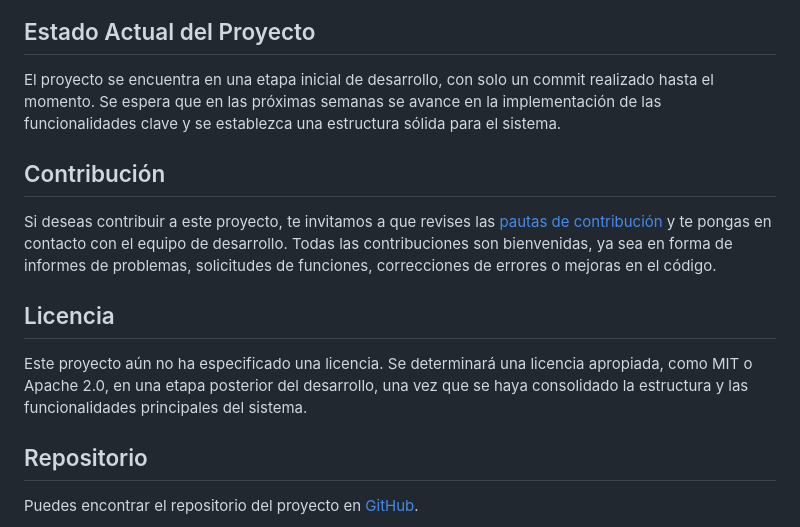
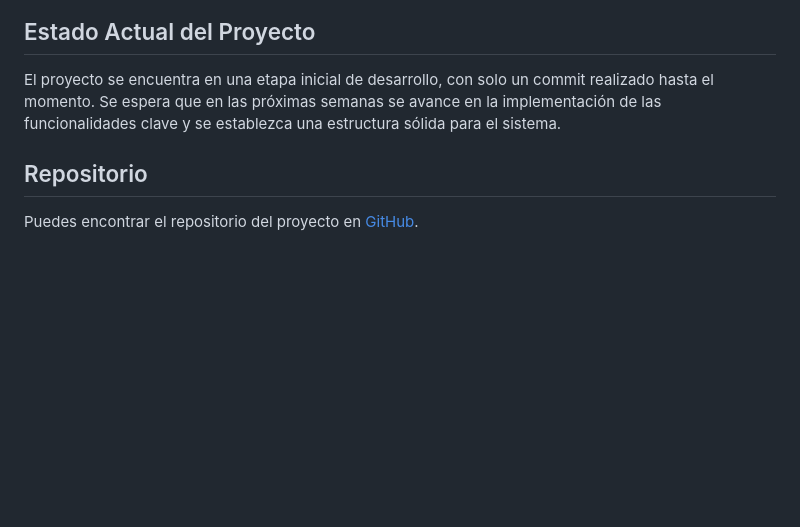
Before and after one commit to JavicSoftCode/proy_sales_poo_2024_, a Markdown page: README.md, the part around the change. GitHub-like rendering; blank space fills up the shorter version.

```diff
--- a/README.md
+++ b/README.md
@@ -48,11 +48,5 @@ El sistema se ha diseñado siguiendo los principios de la programación orientad
 ## Estado Actual del Proyecto
 El proyecto se encuentra en una etapa inicial de desarrollo, con solo un commit realizado hasta el momento. Se espera que en las próximas semanas se avance en la implementación de las funcionalidades clave y se establezca una estructura sólida para el sistema.
 
-## Contribución
-Si deseas contribuir a este proyecto, te invitamos a que revises las [pautas de contribución](CONTRIBUTING.md) y te pongas en contacto con el equipo de desarrollo. Todas las contribuciones son bienvenidas, ya sea en forma de informes de problemas, solicitudes de funciones, correcciones de errores o mejoras en el código.
-
-## Licencia
-Este proyecto aún no ha especificado una licencia. Se determinará una licencia apropiada, como MIT o Apache 2.0, en una etapa posterior del desarrollo, una vez que se haya consolidado la estructura y las funcionalidades principales del sistema.
-
 ## Repositorio
 Puedes encontrar el repositorio del proyecto en [GitHub](https://github.com/JavicSoftCode/proy_sales_poo_2024_.git).
```
